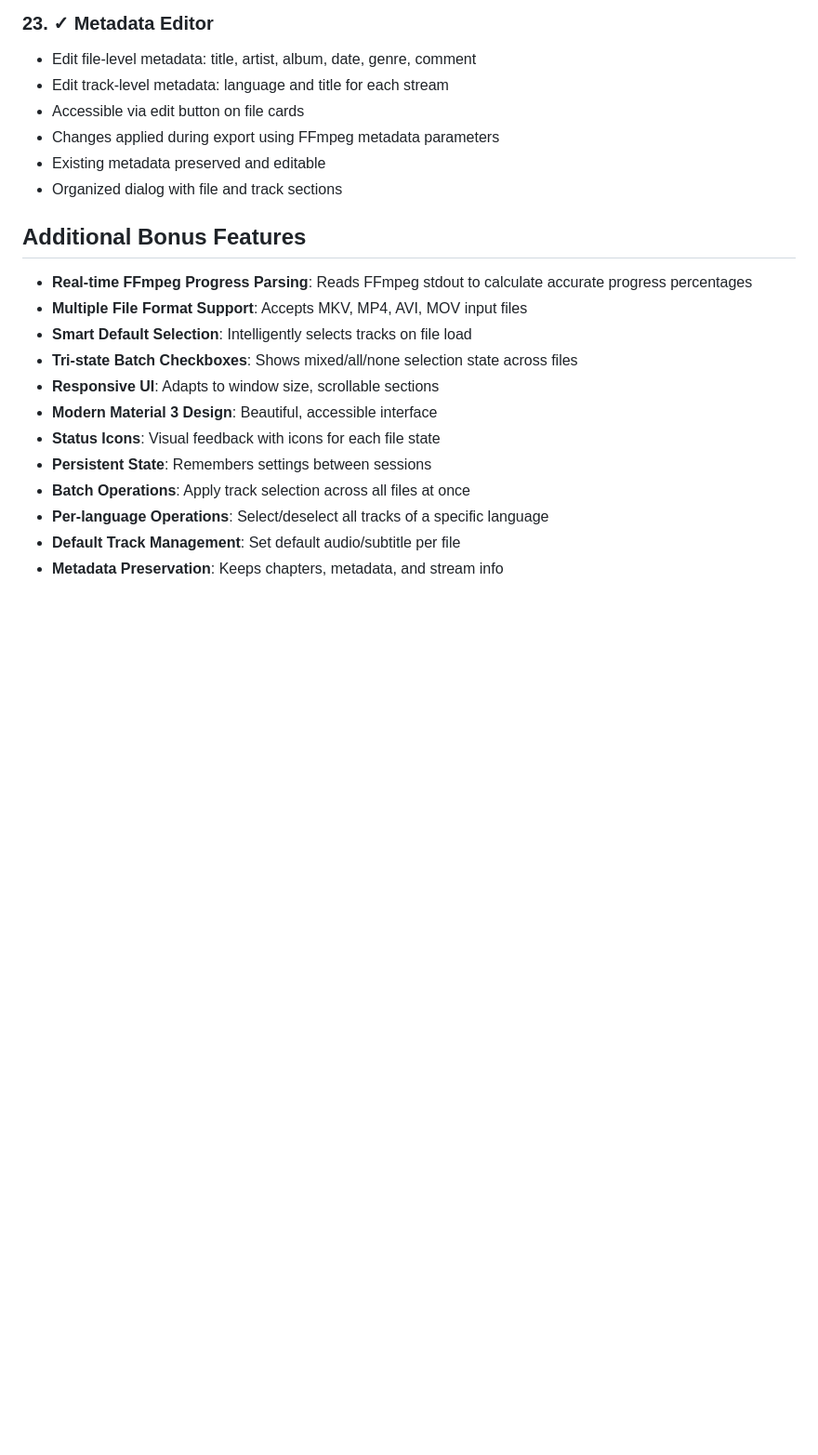
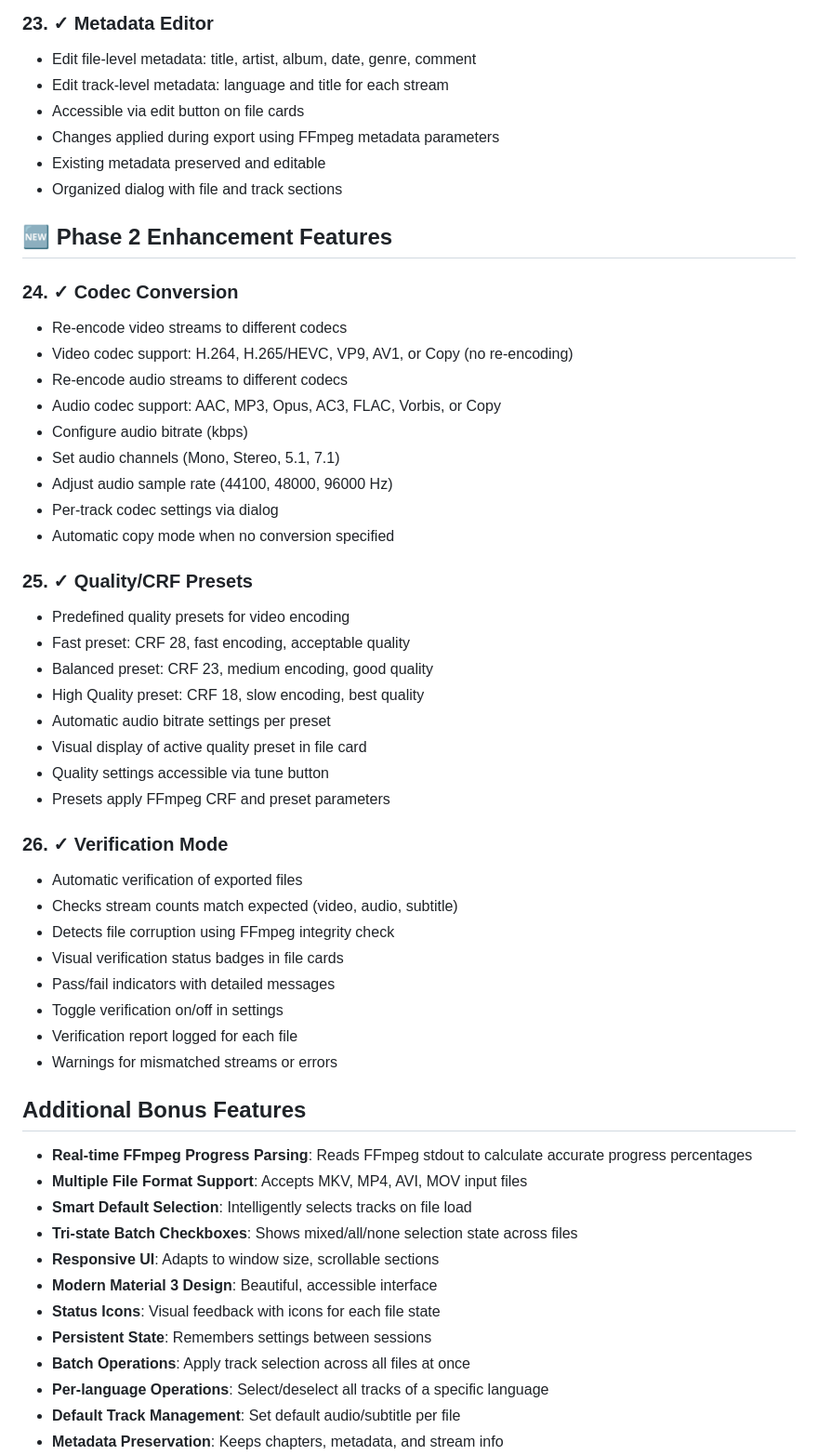
Before and after one commit to absolute-zer013/ffmpeg-gui-application, a Markdown page: FEATURES.md, the part around one of its changes. Shown at 93% size. Drawn GitHub-style; blank space fills up the shorter version.

Commit message:
Update documentation for Phase 2 completion
Co-authored-by: absolute-zer013 <78681600+absolute-zer013@users.noreply.github.com>

```diff
--- a/FEATURES.md
+++ b/FEATURES.md
@@ -143,6 +143,39 @@
    - Existing metadata preserved and editable
    - Organized dialog with file and track sections
 
+## 🆕 Phase 2 Enhancement Features
+
+### 24. **✓ Codec Conversion**
+   - Re-encode video streams to different codecs
+   - Video codec support: H.264, H.265/HEVC, VP9, AV1, or Copy (no re-encoding)
+   - Re-encode audio streams to different codecs
+   - Audio codec support: AAC, MP3, Opus, AC3, FLAC, Vorbis, or Copy
+   - Configure audio bitrate (kbps)
+   - Set audio channels (Mono, Stereo, 5.1, 7.1)
+   - Adjust audio sample rate (44100, 48000, 96000 Hz)
+   - Per-track codec settings via dialog
+   - Automatic copy mode when no conversion specified
+
+### 25. **✓ Quality/CRF Presets**
+   - Predefined quality presets for video encoding
+   - Fast preset: CRF 28, fast encoding, acceptable quality
+   - Balanced preset: CRF 23, medium encoding, good quality
+   - High Quality preset: CRF 18, slow encoding, best quality
+   - Automatic audio bitrate settings per preset
+   - Visual display of active quality preset in file card
+   - Quality settings accessible via tune button
+   - Presets apply FFmpeg CRF and preset parameters
+
+### 26. **✓ Verification Mode**
+   - Automatic verification of exported files
+   - Checks stream counts match expected (video, audio, subtitle)
+   - Detects file corruption using FFmpeg integrity check
+   - Visual verification status badges in file cards
+   - Pass/fail indicators with detailed messages
+   - Toggle verification on/off in settings
+   - Verification report logged for each file
+   - Warnings for mismatched streams or errors
+
 ## Additional Bonus Features
 - **Real-time FFmpeg Progress Parsing**: Reads FFmpeg stdout to calculate accurate progress percentages
 - **Multiple File Format Support**: Accepts MKV, MP4, AVI, MOV input files
```
Also changed, not shown: other parts of FEATURES.md (+4 -1 lines), ENHANCEMENTS.md (+27 -19 lines), PHASE2_SUMMARY.md (added, +254 -0 lines).
